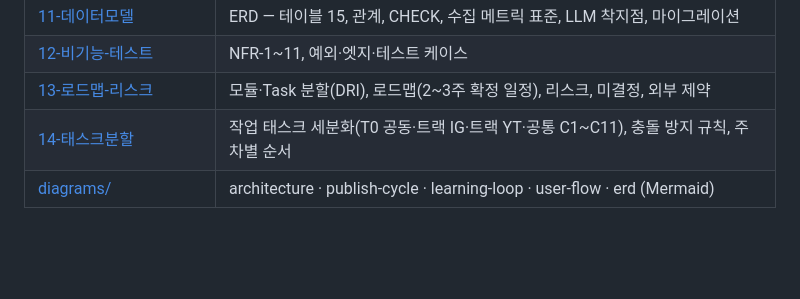
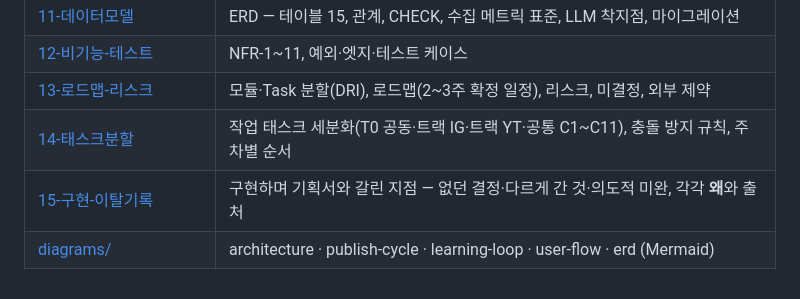
Before and after one commit to Working-youth-squad/multiagent-sns, a Markdown page: docs/PLAN.md, the part around the change. Drawn GitHub-style; blank space fills up the shorter version.

```diff
--- a/docs/PLAN.md
+++ b/docs/PLAN.md
@@ -101,4 +101,5 @@
 | [12-비기능-테스트](plan/12-비기능-테스트.md) | NFR-1~11, 예외·엣지·테스트 케이스 |
 | [13-로드맵-리스크](plan/13-로드맵-리스크.md) | 모듈·Task 분할(DRI), 로드맵(2~3주 확정 일정), 리스크, 미결정, 외부 제약 |
 | [14-태스크분할](plan/14-태스크분할.md) | 작업 태스크 세분화(T0 공동·트랙 IG·트랙 YT·공통 C1~C11), 충돌 방지 규칙, 주차별 순서 |
+| [15-구현-이탈기록](plan/15-구현-이탈기록.md) | 구현하며 기획서와 갈린 지점 — 없던 결정·다르게 간 것·의도적 미완, 각각 **왜**와 출처 |
 | [diagrams/](diagrams/) | architecture · publish-cycle · learning-loop · user-flow · erd (Mermaid) |
```
Also changed, not shown: docs/plan/13-로드맵-리스크.md (+16 -11 lines), docs/plan/15-구현-이탈기록.md (added, +193 -0 lines).
